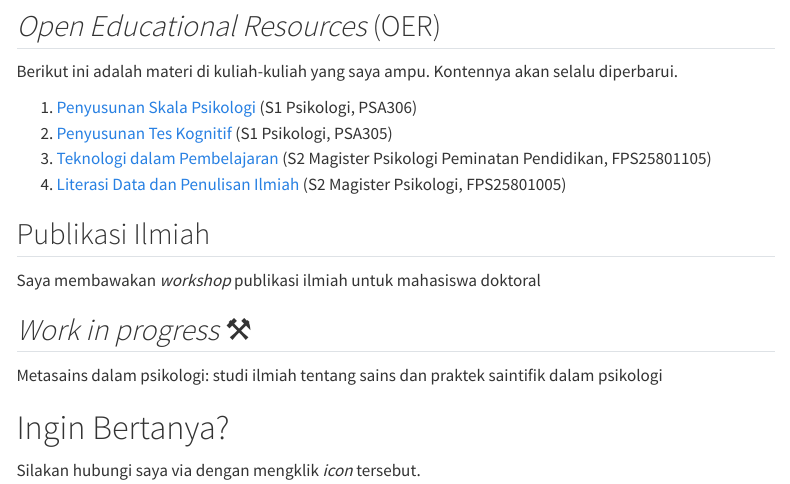
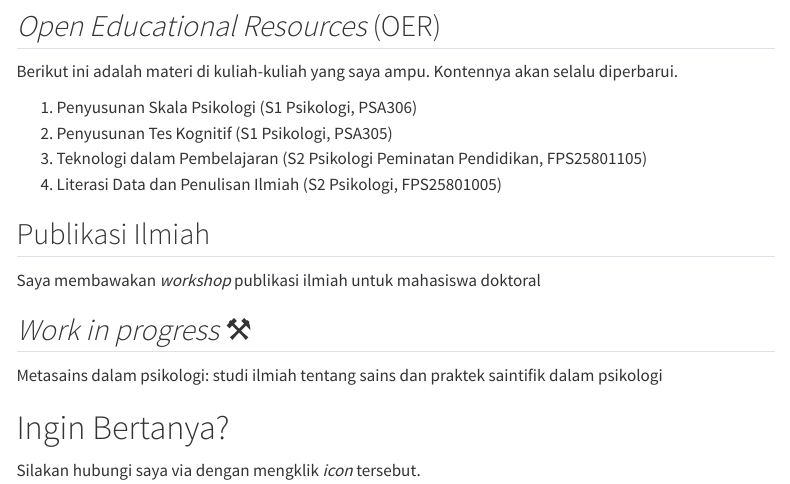
Before and after one commit to rameliaz/tutorial, a Quarto document (index.qmd): the page in a window 1100 px wide, from 730 px down. Rendered offline with R 4.5, knitr and Pandoc in place of Quarto, with nearby package versions; menus at the side of the page are left out.

Commit message:
correct index

```diff
--- a/index.qmd
+++ b/index.qmd
@@ -30,10 +30,10 @@ Berikut adalah tutorial yang tersedia:
 ## *Open Educational Resources* (OER)
 Berikut ini adalah materi di kuliah-kuliah yang saya ampu. Kontennya akan selalu diperbarui.
 
-1. [Penyusunan Skala Psikologi](https://rameliaz.github.io/psp/) (S1 Psikologi, PSA306)
-2. [Penyusunan Tes Kognitif](https://rameliaz.github.io/ptk/) (S1 Psikologi, PSA305)
-3. [Teknologi dalam Pembelajaran](https://rameliaz.github.io/tp/) (S2 Magister Psikologi Peminatan Pendidikan, FPS25801105)
-4. [Literasi Data dan Penulisan Ilmiah](https://rameliaz.github.io/literasi-data/) (S2 Magister Psikologi, FPS25801005)
+1. Penyusunan Skala Psikologi (S1 Psikologi, PSA306)[<i class="fas fa-external-link-alt"></i>](https://rameliaz.github.io/psp/)
+2. Penyusunan Tes Kognitif (S1 Psikologi, PSA305)[<i class="fas fa-external-link-alt"></i>](https://rameliaz.github.io/ptk/)
+3. Teknologi dalam Pembelajaran (S2 Psikologi Peminatan Pendidikan, FPS25801105)[<i class="fas fa-external-link-alt"></i>](https://rameliaz.github.io/tp/)
+4. Literasi Data dan Penulisan Ilmiah (S2 Psikologi, FPS25801005)[<i class="fas fa-external-link-alt"></i>](https://rameliaz.github.io/literasi-data/)
 
 ## Publikasi Ilmiah
 Saya membawakan _workshop_ publikasi ilmiah untuk mahasiswa doktoral [<i class="fas fa-external-link-alt"></i>](https://rameliaz.github.io/publikasi/)
```
Also changed, not shown: bimbingan.md (+1 -1 lines), docs/search.json, 1 other file.
